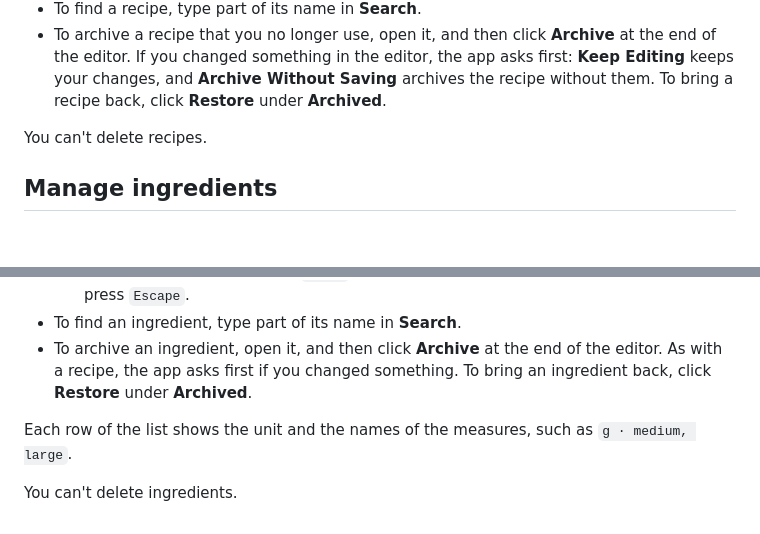
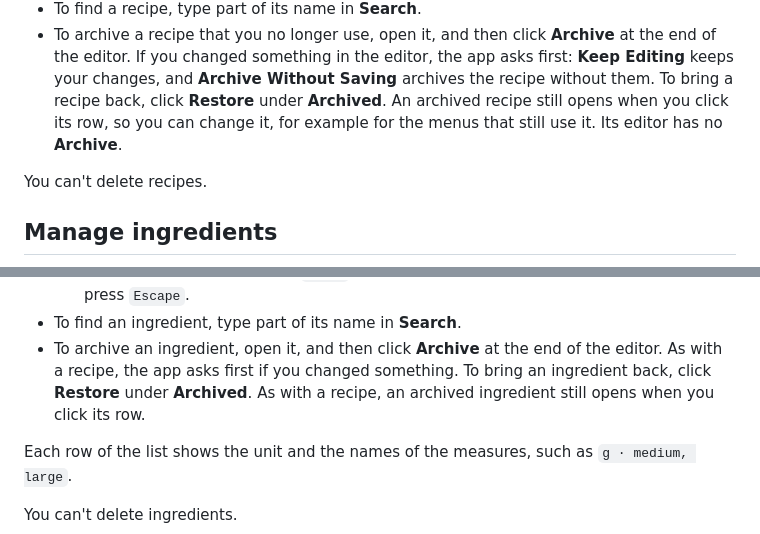
Before and after one commit to ruy-ggarcia/meals, a Markdown page: README.md, 2 parts joined by grey strips. GitHub-like rendering; blank space fills up the shorter version.

Commit message:
docs: say that archived recipes and ingredients still open in the editor

```diff
--- a/README.md
+++ b/README.md
@@ -238,7 +238,9 @@ in one of its measures. Names are unique, ignoring case and accents, so
   **Archive** at the end of the editor. If you changed something in the
   editor, the app asks first: **Keep Editing** keeps your changes, and
   **Archive Without Saving** archives the recipe without them. To bring a
-  recipe back, click **Restore** under **Archived**.
+  recipe back, click **Restore** under **Archived**. An archived recipe
+  still opens when you click its row, so you can change it, for example
+  for the menus that still use it. Its editor has no **Archive**.
 
 You can't delete recipes.
 
@@ -279,7 +281,8 @@ differently.
 - To find an ingredient, type part of its name in **Search**.
 - To archive an ingredient, open it, and then click **Archive** at the end of
   the editor. As with a recipe, the app asks first if you changed something.
-  To bring an ingredient back, click **Restore** under **Archived**.
+  To bring an ingredient back, click **Restore** under **Archived**. As
+  with a recipe, an archived ingredient still opens when you click its row.
 
 Each row of the list shows the unit and the names of the measures, such as
 `g · medium, large`.
```
Also changed, not shown: docs/manual-test-plan.md (+1 -0 lines).
